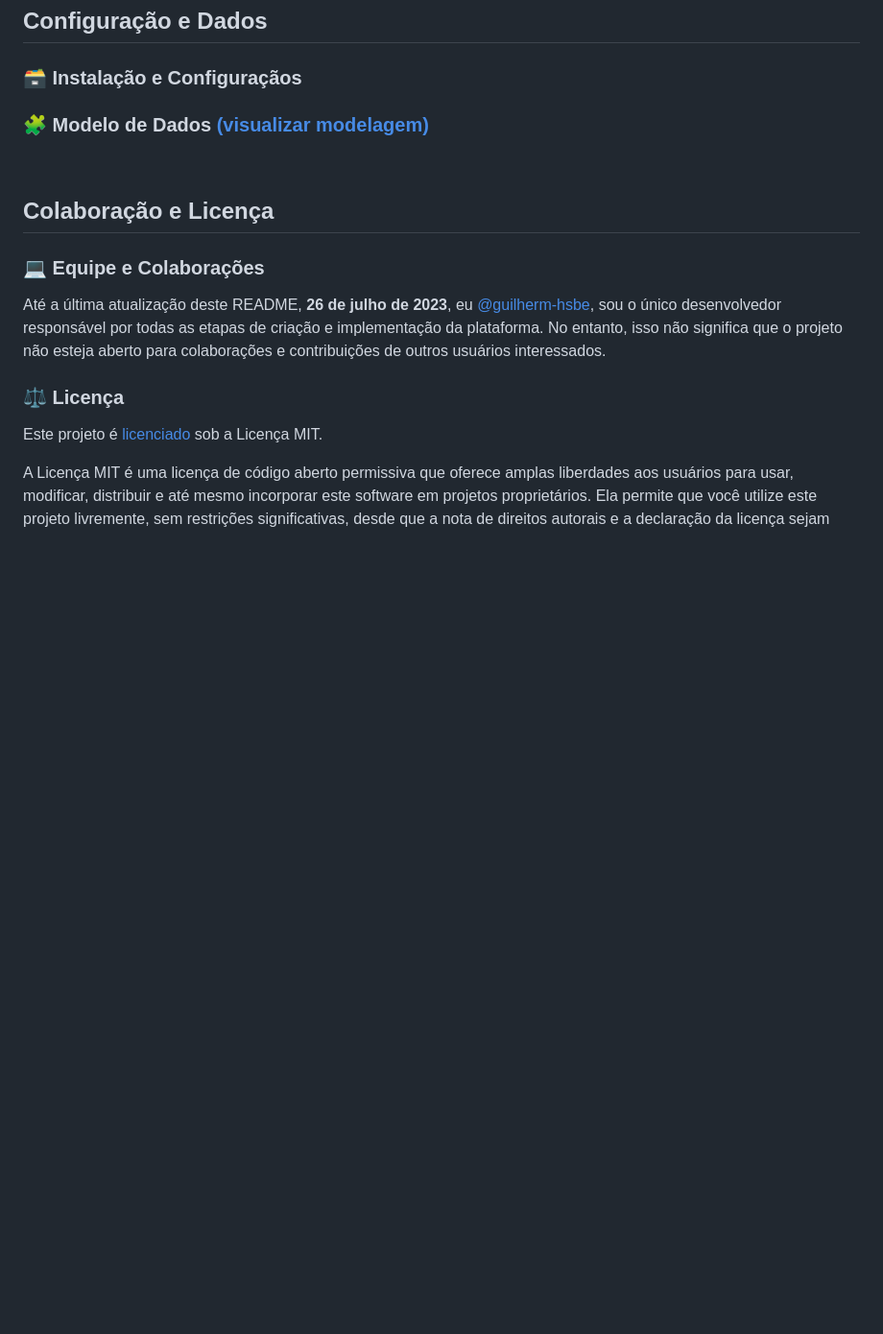
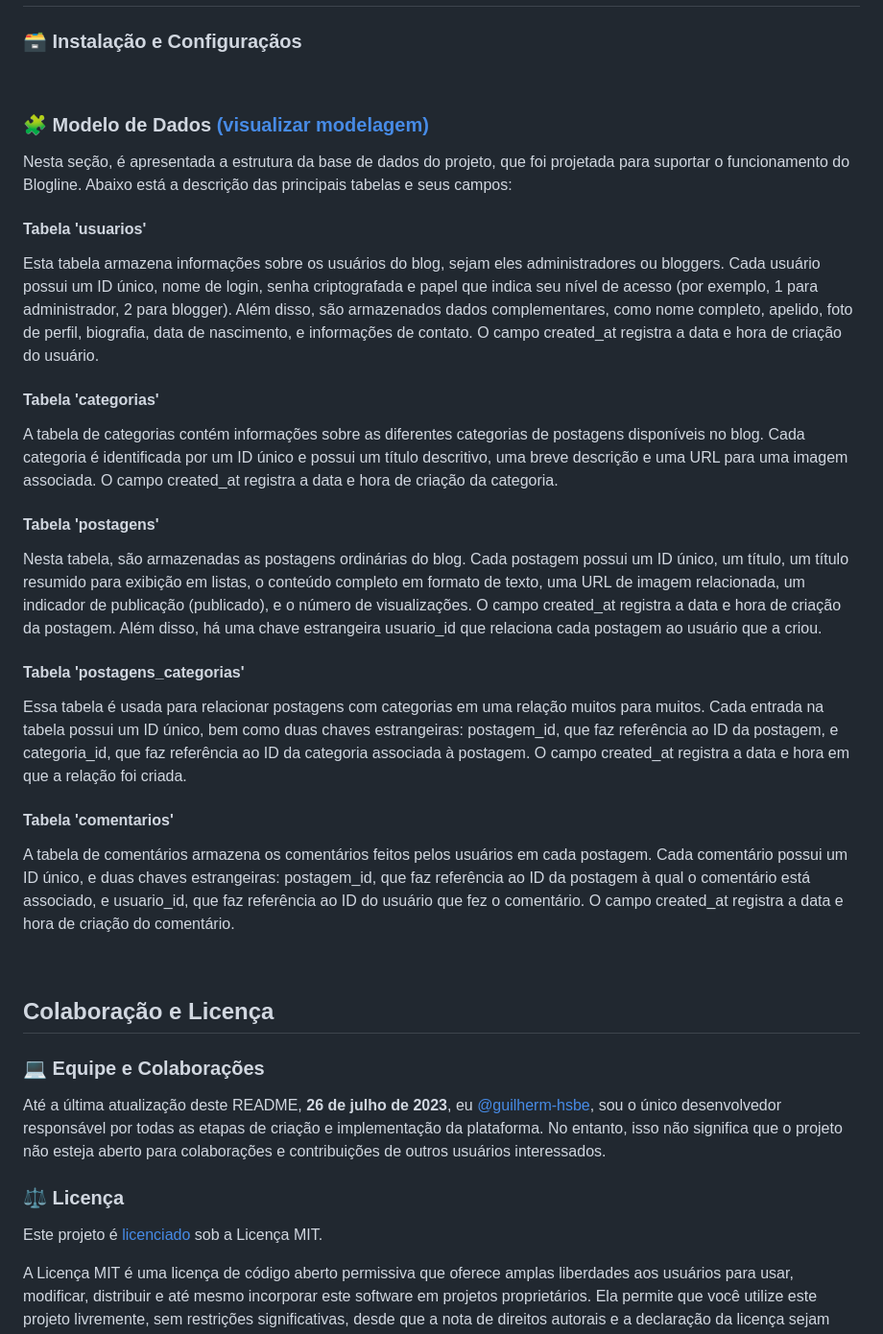
Before and after one commit to guilherm-hsbe/blogline, a Markdown page: README.md, the part around one of its changes. Shown at 96% size. Drawn GitHub-style; blank space fills up the shorter version.

```diff
--- a/README.md
+++ b/README.md
@@ -107,5 +113,22 @@ Prototipagem completa de todas as telas do sistema. Esta etapa será executada a
 <!-- ─── MODELO ────────────────────────────── -->
 ### :jigsaw: Modelo de Dados [(visualizar modelagem)](https://dbdiagram.io/d/64c2f19902bd1c4a5ed36005)
+Nesta seção, é apresentada a estrutura da base de dados do projeto, que foi projetada para suportar o funcionamento do Blogline.
+Abaixo está a descrição das principais tabelas e seus campos:
+
+#### Tabela 'usuarios'
+Esta tabela armazena informações sobre os usuários do blog, sejam eles administradores ou bloggers. Cada usuário possui um ID único, nome de login, senha criptografada e papel que indica seu nível de acesso (por exemplo, 1 para administrador, 2 para blogger). Além disso, são armazenados dados complementares, como nome completo, apelido, foto de perfil, biografia, data de nascimento, e informações de contato. O campo created_at registra a data e hora de criação do usuário.
+
+#### Tabela 'categorias'
+A tabela de categorias contém informações sobre as diferentes categorias de postagens disponíveis no blog. Cada categoria é identificada por um ID único e possui um título descritivo, uma breve descrição e uma URL para uma imagem associada. O campo created_at registra a data e hora de criação da categoria.
+
+#### Tabela 'postagens'
+Nesta tabela, são armazenadas as postagens ordinárias do blog. Cada postagem possui um ID único, um título, um título resumido para exibição em listas, o conteúdo completo em formato de texto, uma URL de imagem relacionada, um indicador de publicação (publicado), e o número de visualizações. O campo created_at registra a data e hora de criação da postagem. Além disso, há uma chave estrangeira usuario_id que relaciona cada postagem ao usuário que a criou.
+
+#### Tabela 'postagens_categorias'
+Essa tabela é usada para relacionar postagens com categorias em uma relação muitos para muitos. Cada entrada na tabela possui um ID único, bem como duas chaves estrangeiras: postagem_id, que faz referência ao ID da postagem, e categoria_id, que faz referência ao ID da categoria associada à postagem. O campo created_at registra a data e hora em que a relação foi criada.
+
+#### Tabela 'comentarios'
+A tabela de comentários armazena os comentários feitos pelos usuários em cada postagem. Cada comentário possui um ID único, e duas chaves estrangeiras: postagem_id, que faz referência ao ID da postagem à qual o comentário está associado, e usuario_id, que faz referência ao ID do usuário que fez o comentário. O campo created_at registra a data e hora de criação do comentário.
 
 <br>
 
```
Also changed, not shown: other parts of README.md (+6 -2 lines).
